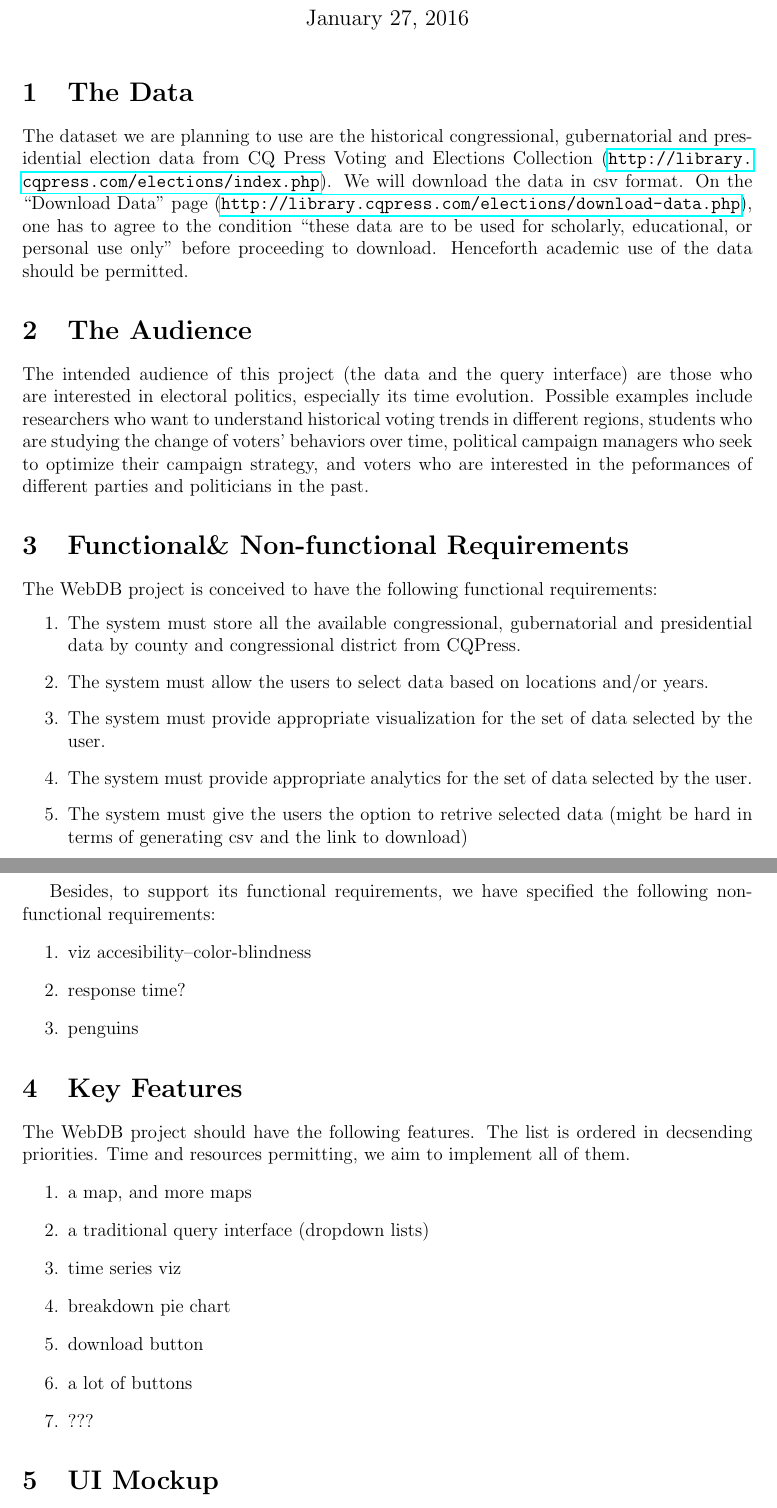
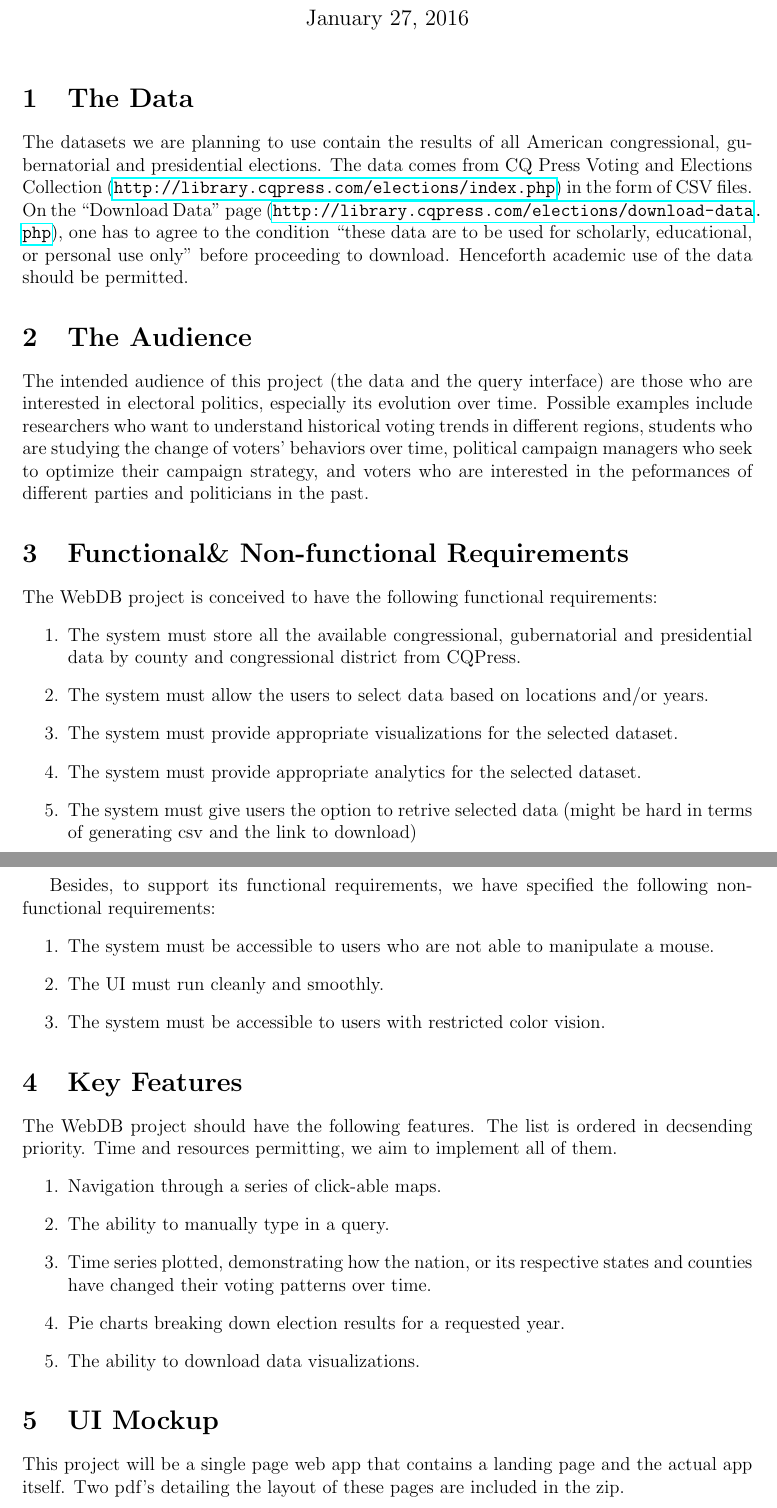
Before and after one commit to yupinghuang/webdb, a LaTeX document (ProjectPlan/ProjectPlan.tex): two parts of pages 1 and 2 of 2, joined at a grey line, cut so that both start at the same text. Compiled offline with pdfLaTeX.

Commit message:
Grammar + Style changes, and completion of some sections

```diff
--- a/ProjectPlan/ProjectPlan.tex
+++ b/ProjectPlan/ProjectPlan.tex
@@ -13,16 +13,15 @@
  \maketitle
 
 \section{The Data}
-The dataset we are planning to use are the historical congressional, gubernatorial and presidential
-election data from CQ Press Voting and Elections Collection (\url{http://library.cqpress.com/elections/index.php}).
-We will download the data in csv format. On the “Download Data” page
+The datasets we are planning to use contain the results of all American congressional, gubernatorial and presidential
+elections. The data comes from CQ Press Voting and Elections Collection (\url{http://library.cqpress.com/elections/index.php}) in the form of CSV files. On the “Download Data” page
 (\url{http://library.cqpress.com/elections/download-data.php}),
 one has to agree to the condition “these data are to be used for scholarly, educational, or personal use only”
 before proceeding to download. Henceforth academic use of the data should be permitted.
 
 \section{The Audience}
 The intended audience of this project (the data and the query interface) are those who are interested in electoral
-politics, especially its time evolution. Possible examples include researchers who want to understand historical voting trends in different
+politics, especially its evolution over time. Possible examples include researchers who want to understand historical voting trends in different
 regions, students who are studying the change of voters' behaviors over time, political campaign managers who seek
 to optimize their campaign strategy, and voters who are interested in the peformances of different parties and politicians
 in the past.
@@ -32,30 +31,29 @@ The WebDB project is conceived to have the following functional requirements:
 \begin{enumerate}
  \item The system must store all the available congressional, gubernatorial and presidential data by county and congressional district from CQPress.
  \item The system must allow the users to select data based on locations and/or years.
- \item The system must provide appropriate visualization for the set of data selected by the user.
- \item The system must provide appropriate analytics for the set of data selected by the user.
- \item The system must give the users the option to retrive selected data (might be hard in terms of generating csv and the link to download)
+ \item The system must provide appropriate visualizations for the selected dataset.
+ \item The system must provide appropriate analytics for the selected dataset.
+ \item The system must give users the option to retrive selected data (might be hard in terms of generating csv and the link to download)
 \end{enumerate}
 
 Besides, to support its functional requirements, we have specified the following non-functional requirements:
 \begin{enumerate}
- \item viz accesibility--color-blindness
- \item response time?
- \item penguins
+ \item The system must be accessible to users who are not able to manipulate a mouse.
+ \item The UI must run cleanly and smoothly.
+ \item The system must be accessible to users with restricted color vision.
 \end{enumerate}
 
 \section{Key Features}
-The WebDB project should have the following features. The list is ordered in decsending priorities. Time and resources
+The WebDB project should have the following features. The list is ordered in decsending priority. Time and resources
 permitting, we aim to implement all of them.
 \begin{enumerate}
- \item a map, and more maps
- \item a traditional query interface (dropdown lists)
- \item time series viz
- \item breakdown pie chart
- \item download button
- \item a lot of buttons
- \item ???
+ \item Navigation through a series of click-able maps.
+ \item The ability to manually type in a query.
+ \item Time series plotted, demonstrating how the nation, or its respective states and counties have changed their voting patterns over time.
+ \item Pie charts breaking down election results for a requested year.
+ \item The ability to download data visualizations.
 \end{enumerate}
 
 \section{UI Mockup}
+This project will be a single page web app that contains a landing page and the actual app itself. Two pdf's detailing the layout of these pages are included in the zip.
 \end{document}
```
Also changed, not shown: ProjectPlan/ProjectPlan.pdf (added).
